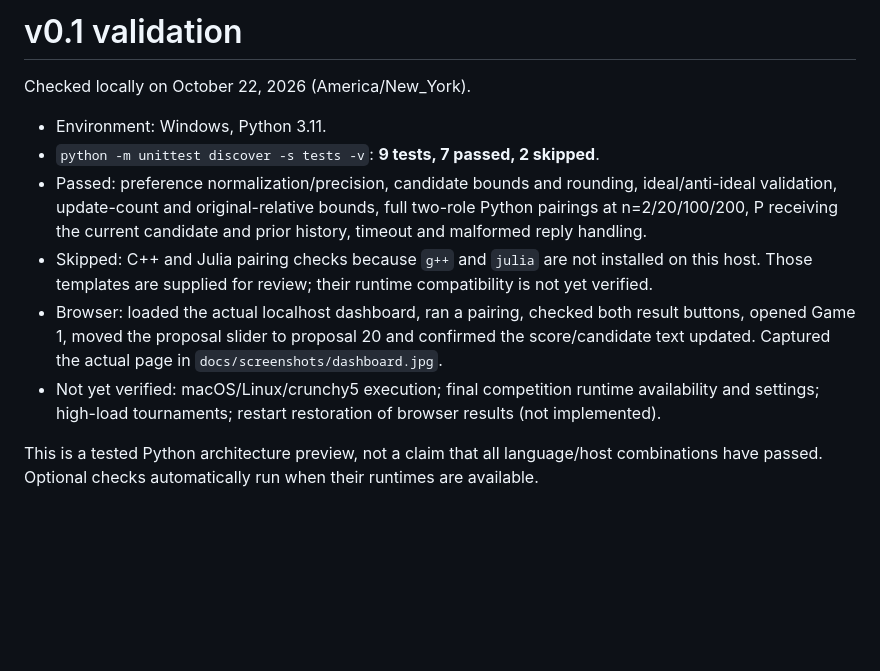
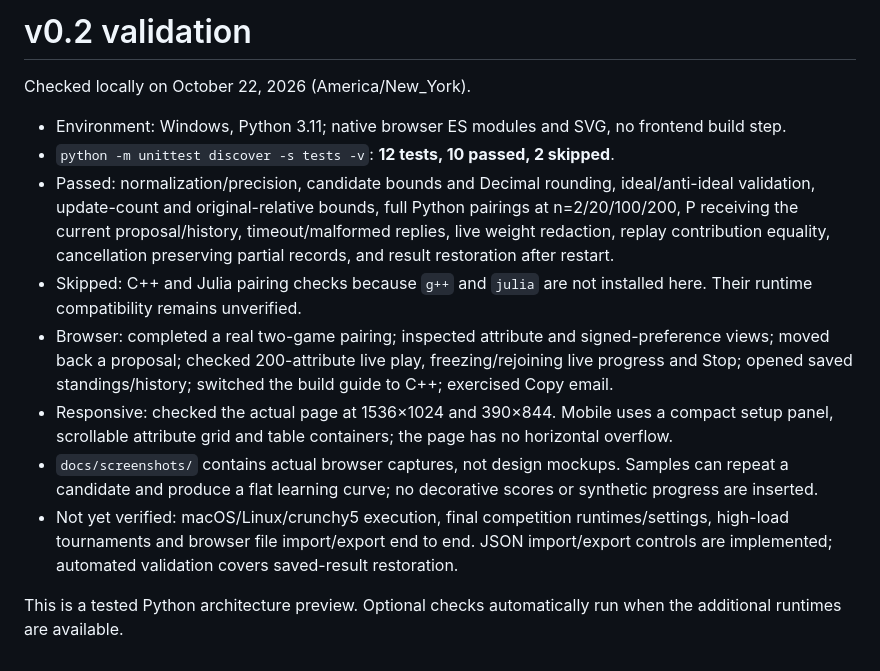
Before and after one commit to ClareXUse/dating-game, a Markdown page: docs/VALIDATION.md, the part around the change. GitHub-like rendering; blank space fills up the shorter version.

```diff
--- a/docs/VALIDATION.md
+++ b/docs/VALIDATION.md
@@ -1,12 +1,14 @@
-# v0.1 validation
+# v0.2 validation
 
 Checked locally on October 22, 2026 (America/New_York).
 
-- Environment: Windows, Python 3.11.
-- `python -m unittest discover -s tests -v`: **9 tests, 7 passed, 2 skipped**.
-- Passed: preference normalization/precision, candidate bounds and rounding, ideal/anti-ideal validation, update-count and original-relative bounds, full two-role Python pairings at n=2/20/100/200, P receiving the current candidate and prior history, timeout and malformed reply handling.
-- Skipped: C++ and Julia pairing checks because `g++` and `julia` are not installed on this host. Those templates are supplied for review; their runtime compatibility is not yet verified.
-- Browser: loaded the actual localhost dashboard, ran a pairing, checked both result buttons, opened Game 1, moved the proposal slider to proposal 20 and confirmed the score/candidate text updated. Captured the actual page in `docs/screenshots/dashboard.jpg`.
-- Not yet verified: macOS/Linux/crunchy5 execution; final competition runtime availability and settings; high-load tournaments; restart restoration of browser results (not implemented).
+- Environment: Windows, Python 3.11; native browser ES modules and SVG, no frontend build step.
+- `python -m unittest discover -s tests -v`: **12 tests, 10 passed, 2 skipped**.
+- Passed: normalization/precision, candidate bounds and Decimal rounding, ideal/anti-ideal validation, update-count and original-relative bounds, full Python pairings at n=2/20/100/200, P receiving the current proposal/history, timeout/malformed replies, live weight redaction, replay contribution equality, cancellation preserving partial records, and result restoration after restart.
+- Skipped: C++ and Julia pairing checks because `g++` and `julia` are not installed here. Their runtime compatibility remains unverified.
+- Browser: completed a real two-game pairing; inspected attribute and signed-preference views; moved back a proposal; checked 200-attribute live play, freezing/rejoining live progress and Stop; opened saved standings/history; switched the build guide to C++; exercised Copy email.
+- Responsive: checked the actual page at 1536×1024 and 390×844. Mobile uses a compact setup panel, scrollable attribute grid and table containers; the page has no horizontal overflow.
+- `docs/screenshots/` contains actual browser captures, not design mockups. Samples can repeat a candidate and produce a flat learning curve; no decorative scores or synthetic progress are inserted.
+- Not yet verified: macOS/Linux/crunchy5 execution, final competition runtimes/settings, high-load tournaments and browser file import/export end to end. JSON import/export controls are implemented; automated validation covers saved-result restoration.
 
-This is a tested Python architecture preview, not a claim that all language/host combinations have passed. Optional checks automatically run when their runtimes are available.
+This is a tested Python architecture preview. Optional checks automatically run when the additional runtimes are available.
```
Also changed, not shown: README.md (+18 -7 lines), docs/REFERENCE_COMPARISON.md (+1 -1 lines), docs/screenshots/dashboard.jpg, docs/screenshots/guide.jpg (added), docs/screenshots/preferences.jpg (added), 10 other files.
